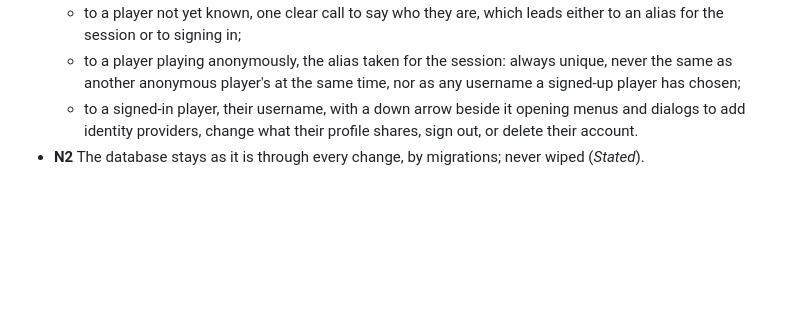
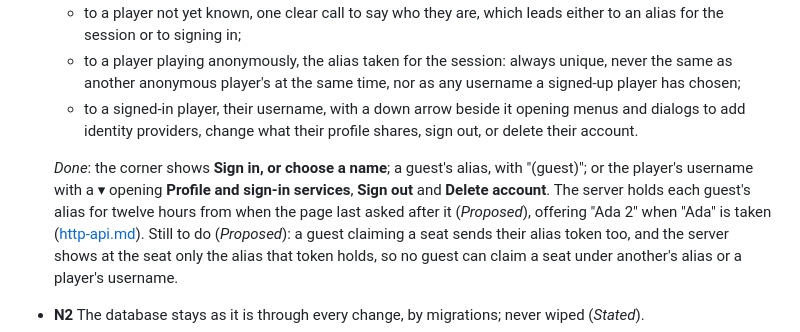
Before and after one commit to nilvon9wo/Zaturnava, a Markdown page: docs/backlog.md, the part around the change. Rendered like a GitHub page; blank space fills up the shorter version.

Commit message:
Mark N33 done in the backlog, with seat claims checking the alias still to do
Co-Authored-By: Claude Opus 5.5 <noreply@anthropic.com>

```diff
--- a/docs/backlog.md
+++ b/docs/backlog.md
@@ -17,6 +17,13 @@ first.
     anonymous player's at the same time, nor as any username a signed-up player has chosen;
   - to a signed-in player, their username, with a down arrow beside it opening menus and dialogs to add identity
     providers, change what their profile shares, sign out, or delete their account.
+
+  *Done*: the corner shows **Sign in, or choose a name**; a guest's alias, with "(guest)"; or the player's
+  username with a ▾ opening **Profile and sign-in services**, **Sign out** and **Delete account**. The server
+  holds each guest's alias for twelve hours from when the page last asked after it (*Proposed*), offering
+  "Ada 2" when "Ada" is taken ([http-api.md](bots/http-api.md#a-guests-name-for-the-visit)). Still to do
+  (*Proposed*): a guest claiming a seat sends their alias token too, and the server shows at the seat only the
+  alias that token holds, so no guest can claim a seat under another's alias or a player's username.
 - **N2** The database stays as it is through every change, by migrations; never wiped (*Stated*).
 - **N3** A leaderboard, for players to compete for; with each player's Elo and their **experience**: each time
   a player is on the winning team, they gain their own points plus their team's (*Stated*). Each player's
```
